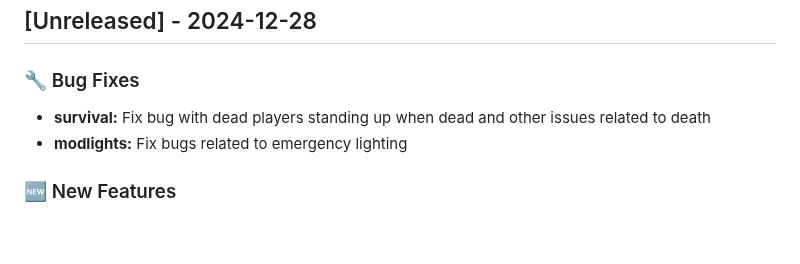
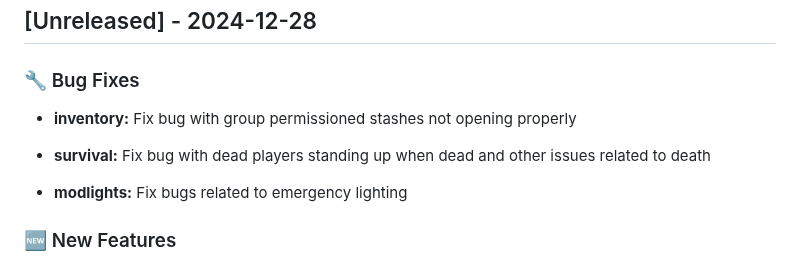
Before and after one commit to SALife-RP/changelog, a Markdown page: docs/CHANGELOG.md, the part around the change. GitHub-like rendering; blank space fills up the shorter version.

Commit message:
chore: update

```diff
--- a/docs/CHANGELOG.md
+++ b/docs/CHANGELOG.md
@@ -8,7 +8,10 @@ For more information about server rules and features, visit our [Discord](https:
 
 ### 🔧 Bug Fixes
 
+- **inventory:** Fix bug with group permissioned stashes not opening properly
+
 - **survival:** Fix bug with dead players standing up when dead and other issues related to death
+
 - **modlights:** Fix bugs related to emergency lighting
 
 ### 🆕 New Features
```
